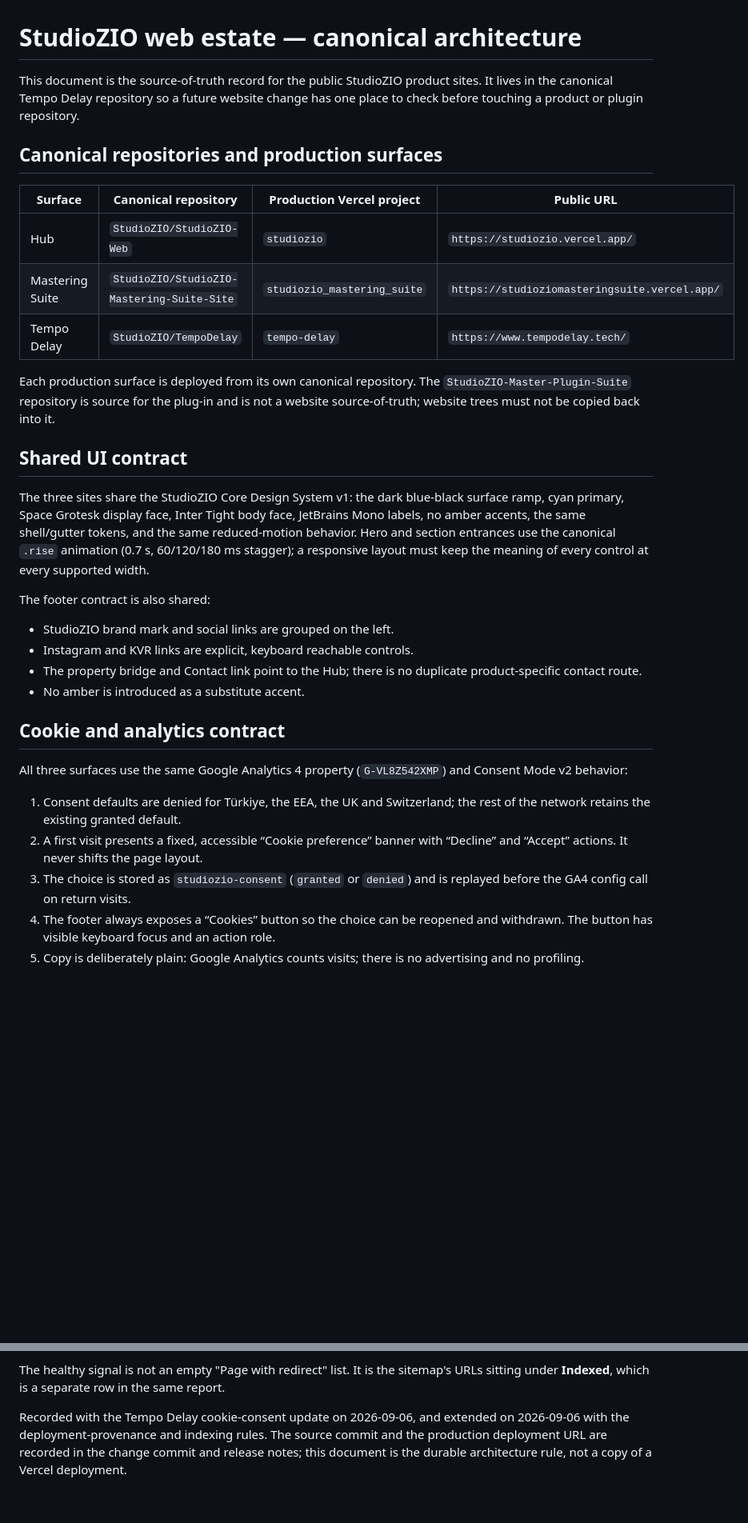
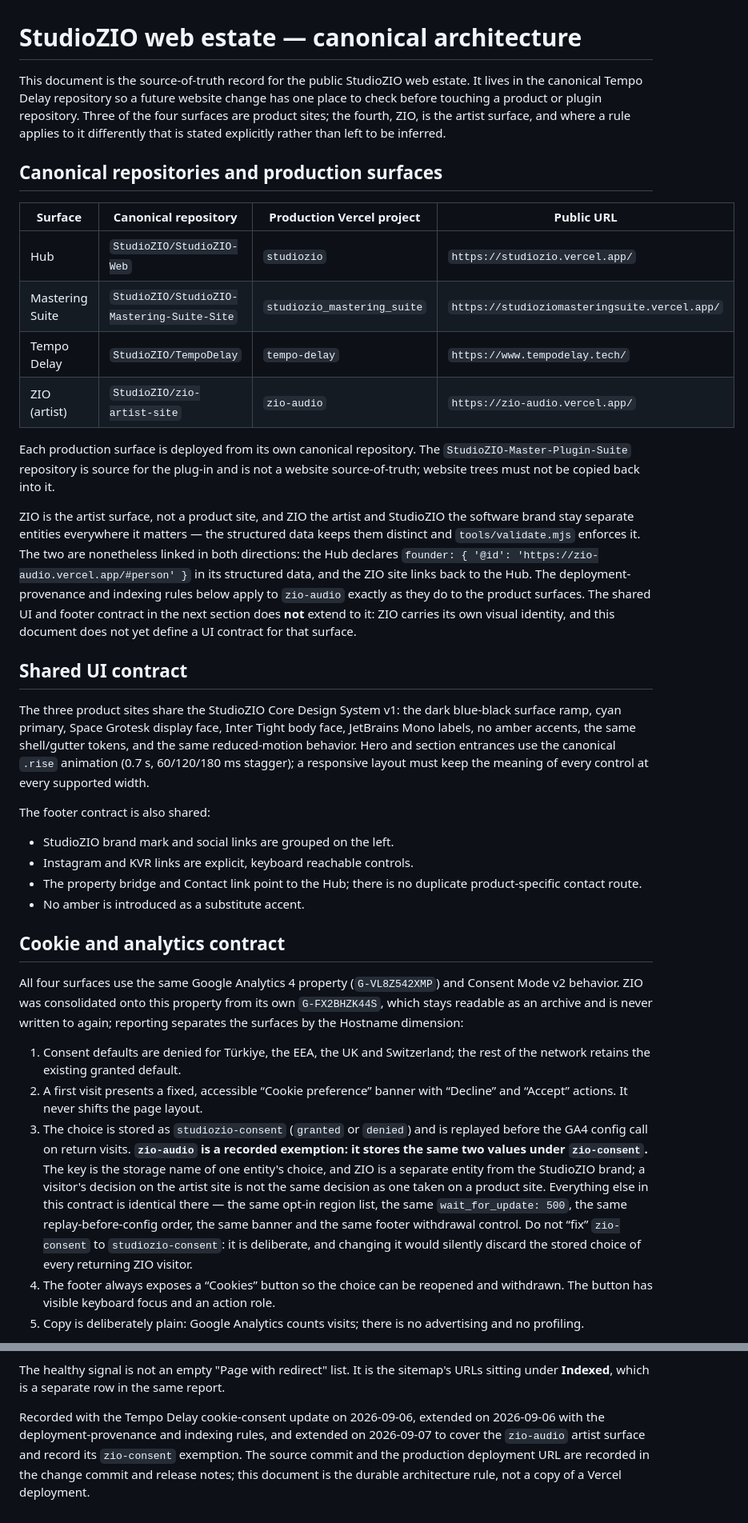
Before and after one commit to StudioZIO/TempoDelay, a Markdown page: docs/CANONICAL-ARCHITECTURE.md, 2 parts joined by grey strips. Shown at 80% size. GitHub-like rendering; blank space fills up the shorter version.

Commit message:
docs(architecture): record the zio-audio surface and its consent exemption
The document called itself the source-of-truth record for the estate and
listed three surfaces. There are four: `zio-audio` is a live production
Vercel project, it reports to the same GA4 property the analytics contract
pins, and the Hub declares it as `founder` in its structured data while the
ZIO site links back. Nothing in the document said so, so a change made by
reading it would have updated three surfaces and silently missed one.

The concrete cost was the consent rule. Rule 3 requires the choice to be
stored as `studiozio-consent`; ZIO stores it as `zio-consent`. That is
deliberate — ZIO the artist and StudioZIO the software brand are separate
entities, and a visitor's decision on the artist site is not the same
decision as one taken on a product site — but the document neither required
the shared key there nor recorded the exemption, which left the difference
looking like drift. It is now written down, with the reason and with the
warning that "correcting" it would discard the stored choice of every
returning ZIO visitor.

Everything else in that contract already matches on ZIO: the same opt-in
region list, the same wait_for_update, the same replay-before-config order,
the same banner and withdrawal control.

Also scoped the UI and footer contract to the three product sites, which is
what it has always described, and recorded that this document does not yet
define a UI contract for the artist surface rather than implying one. The
indexing inventory now counts ZIO's eighteen sitemap URLs.

Refs #48

Co-Authored-By: Claude Opus 5 <noreply@anthropic.com>
Claude-Session: https://claude.ai/code/session_019jyePi1g54WewSx6NUX3zd

```diff
--- a/docs/CANONICAL-ARCHITECTURE.md
+++ b/docs/CANONICAL-ARCHITECTURE.md
@@ -1,8 +1,11 @@
 # StudioZIO web estate — canonical architecture
 
-This document is the source-of-truth record for the public StudioZIO product
-sites. It lives in the canonical Tempo Delay repository so a future website
+This document is the source-of-truth record for the public StudioZIO web
+estate. It lives in the canonical Tempo Delay repository so a future website
 change has one place to check before touching a product or plugin repository.
+Three of the four surfaces are product sites; the fourth, ZIO, is the artist
+surface, and where a rule applies to it differently that is stated explicitly
+rather than left to be inferred.
 
 ## Canonical repositories and production surfaces
 
@@ -11,15 +14,28 @@ change has one place to check before touching a product or plugin repository.
 | Hub | `StudioZIO/StudioZIO-Web` | `studiozio` | `https://studiozio.vercel.app/` |
 | Mastering Suite | `StudioZIO/StudioZIO-Mastering-Suite-Site` | `studiozio_mastering_suite` | `https://studioziomasteringsuite.vercel.app/` |
 | Tempo Delay | `StudioZIO/TempoDelay` | `tempo-delay` | `https://www.tempodelay.tech/` |
+| ZIO (artist) | `StudioZIO/zio-artist-site` | `zio-audio` | `https://zio-audio.vercel.app/` |
 
 Each production surface is deployed from its own canonical repository. The
 `StudioZIO-Master-Plugin-Suite` repository is source for the plug-in and is not
 a website source-of-truth; website trees must not be copied back into it.
 
+ZIO is the artist surface, not a product site, and ZIO the artist and StudioZIO
+the software brand stay separate entities everywhere it matters — the
+structured data keeps them distinct and `tools/validate.mjs` enforces it. The
+two are nonetheless linked in both directions: the Hub declares
+`founder: { '@id': 'https://zio-audio.vercel.app/#person' }` in its structured
+data, and the ZIO site links back to the Hub. The deployment-provenance and
+indexing rules below apply to `zio-audio` exactly as they do to the product
+surfaces. The shared UI and footer contract in the next section does **not**
+extend to it: ZIO carries its own visual identity, and this document does not
+yet define a UI contract for that surface.
+
 ## Shared UI contract
 
-The three sites share the StudioZIO Core Design System v1: the dark blue-black
-surface ramp, cyan primary, Space Grotesk display face, Inter Tight body face,
+The three product sites share the StudioZIO Core Design System v1: the dark
+blue-black surface ramp, cyan primary, Space Grotesk display face, Inter Tight
+body face,
 JetBrains Mono labels, no amber accents, the same shell/gutter tokens, and the
 same reduced-motion behavior. Hero and section entrances use the canonical
 `.rise` animation (0.7 s, 60/120/180 ms stagger); a responsive layout must keep
@@ -35,15 +51,26 @@ The footer contract is also shared:
 
 ## Cookie and analytics contract
 
-All three surfaces use the same Google Analytics 4 property (`G-VL8Z542XMP`)
-and Consent Mode v2 behavior:
+All four surfaces use the same Google Analytics 4 property (`G-VL8Z542XMP`)
+and Consent Mode v2 behavior. ZIO was consolidated onto this property from its
+own `G-FX2BHZK44S`, which stays readable as an archive and is never written to
+again; reporting separates the surfaces by the Hostname dimension:
 
 1. Consent defaults are denied for Türkiye, the EEA, the UK and Switzerland;
    the rest of the network retains the existing granted default.
 2. A first visit presents a fixed, accessible “Cookie preference” banner with
    “Decline” and “Accept” actions. It never shifts the page layout.
 3. The choice is stored as `studiozio-consent` (`granted` or `denied`) and is
-   replayed before the GA4 config call on return visits.
+   replayed before the GA4 config call on return visits. **`zio-audio` is a
+   recorded exemption: it stores the same two values under `zio-consent`.**
+   The key is the storage name of one entity's choice, and ZIO is a separate
+   entity from the StudioZIO brand; a visitor's decision on the artist site is
+   not the same decision as one taken on a product site. Everything else in
+   this contract is identical there — the same opt-in region list, the same
+   `wait_for_update: 500`, the same replay-before-config order, the same
+   banner and the same footer withdrawal control. Do not “fix” `zio-consent`
+   to `studiozio-consent`: it is deliberate, and changing it would silently
+   discard the stored choice of every returning ZIO visitor.
 4. The footer always exposes a “Cookies” button so the choice can be reopened
    and withdrawn. The button has visible keyboard focus and an action role.
 5. Copy is deliberately plain: Google Analytics counts visits; there is no
@@ -141,8 +169,10 @@ The healthy signal is not an empty "Page with redirect" list. It is the
 sitemap's URLs sitting under **Indexed**, which is a separate row in the same
 report.
 
-Recorded with the Tempo Delay cookie-consent update on 2026-09-06, and extended
-on 2026-09-06 with the deployment-provenance and indexing rules. The source
+Recorded with the Tempo Delay cookie-consent update on 2026-09-06, extended
+on 2026-09-06 with the deployment-provenance and indexing rules, and extended
+on 2026-09-07 to cover the `zio-audio` artist surface and record its
+`zio-consent` exemption. The source
 commit and the production deployment URL are recorded in the change commit and
 release notes; this document is the durable architecture rule, not a copy of a
 Vercel deployment.
```
Also changed, not shown: other parts of docs/CANONICAL-ARCHITECTURE.md (+2 -1 lines).
